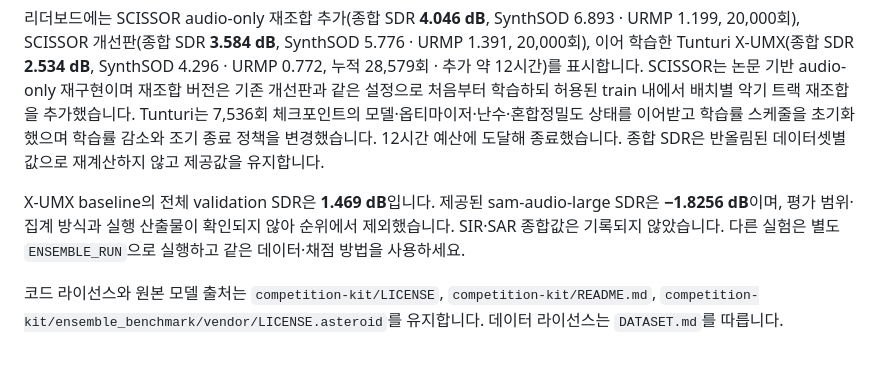
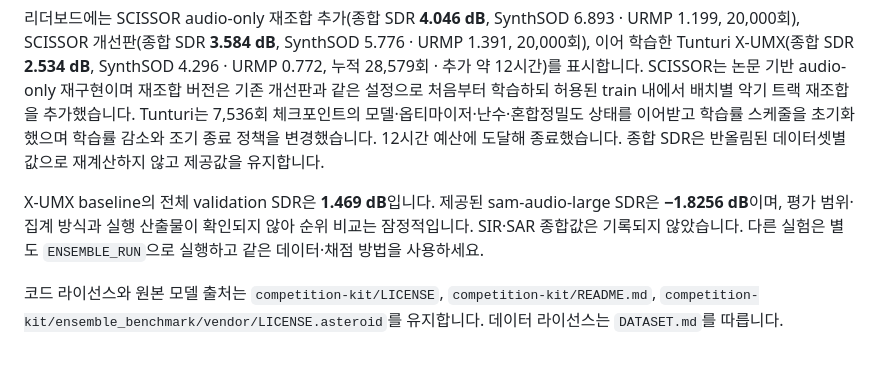
Before and after one commit to c-peace/ensemble-separation-challenge-2026, a Markdown page: README.md, the part around the change. Rendered like a GitHub page.

Commit message:
Keep published submission aligned with leaderboard presentation
Scope-risk: narrow
Tested: Table structure, values and experiment details verified

```diff
--- a/README.md
+++ b/README.md
@@ -48,6 +48,6 @@ BSS Eval v4로 SDR·SIR·SAR를 계산합니다. 점수가 높을수록 좋습
 
 리더보드에는 SCISSOR audio-only 재조합 추가(종합 SDR **4.046 dB**, SynthSOD 6.893 · URMP 1.199, 20,000회), SCISSOR 개선판(종합 SDR **3.584 dB**, SynthSOD 5.776 · URMP 1.391, 20,000회), 이어 학습한 Tunturi X-UMX(종합 SDR **2.534 dB**, SynthSOD 4.296 · URMP 0.772, 누적 28,579회 · 추가 약 12시간)를 표시합니다. SCISSOR는 논문 기반 audio-only 재구현이며 재조합 버전은 기존 개선판과 같은 설정으로 처음부터 학습하되 허용된 train 내에서 배치별 악기 트랙 재조합을 추가했습니다. Tunturi는 7,536회 체크포인트의 모델·옵티마이저·난수·혼합정밀도 상태를 이어받고 학습률 스케줄을 초기화했으며 학습률 감소와 조기 종료 정책을 변경했습니다. 12시간 예산에 도달해 종료했습니다. 종합 SDR은 반올림된 데이터셋별 값으로 재계산하지 않고 제공값을 유지합니다.
 
-X-UMX baseline의 전체 validation SDR은 **1.469 dB**입니다. 제공된 sam-audio-large SDR은 **−1.8256 dB**이며, 평가 범위·집계 방식과 실행 산출물이 확인되지 않아 순위에서 제외했습니다. SIR·SAR 종합값은 기록되지 않았습니다. 다른 실험은 별도 `ENSEMBLE_RUN`으로 실행하고 같은 데이터·채점 방법을 사용하세요.
+X-UMX baseline의 전체 validation SDR은 **1.469 dB**입니다. 제공된 sam-audio-large SDR은 **−1.8256 dB**이며, 평가 범위·집계 방식과 실행 산출물이 확인되지 않아 순위 비교는 잠정적입니다. SIR·SAR 종합값은 기록되지 않았습니다. 다른 실험은 별도 `ENSEMBLE_RUN`으로 실행하고 같은 데이터·채점 방법을 사용하세요.
 
 코드 라이선스와 원본 모델 출처는 `competition-kit/LICENSE`, `competition-kit/README.md`, `competition-kit/ensemble_benchmark/vendor/LICENSE.asteroid`를 유지합니다. 데이터 라이선스는 `DATASET.md`를 따릅니다.
```
